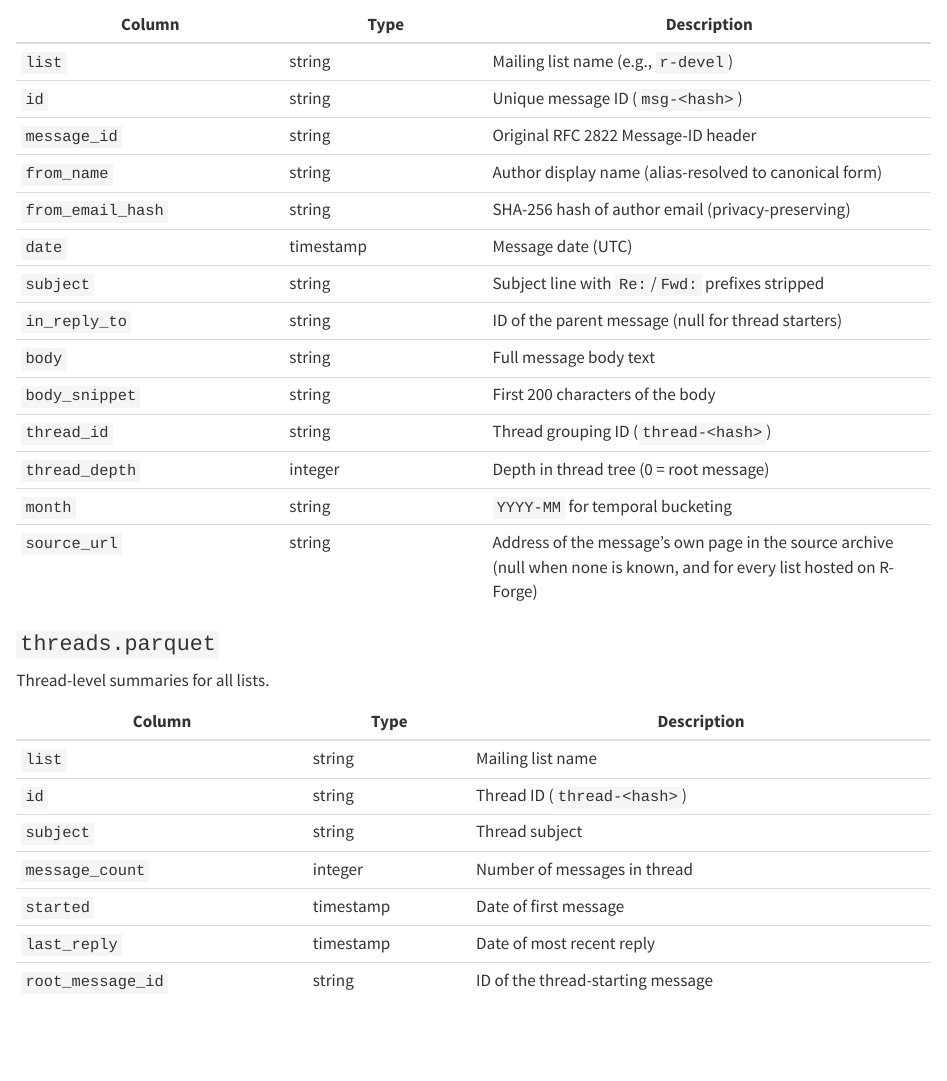
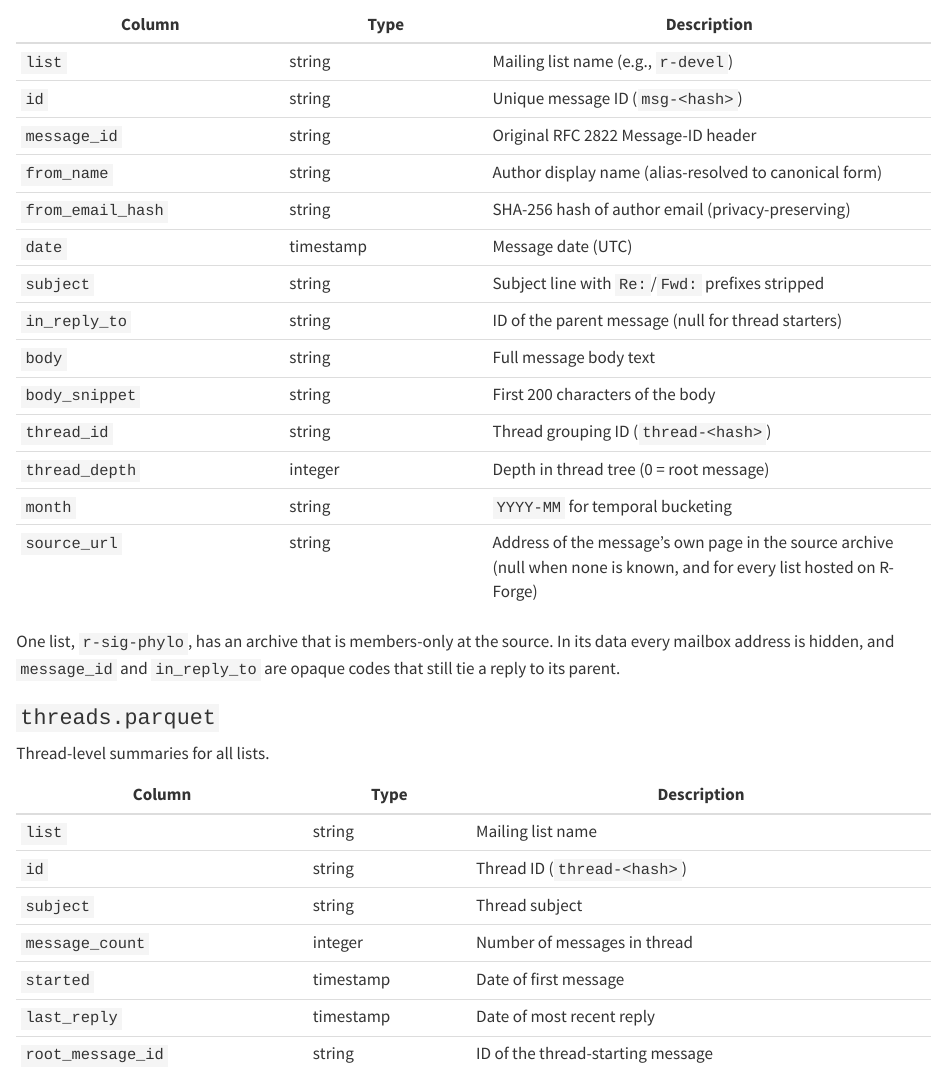
Before and after one commit to r-mailing-lists/data, a Quarto document (README.qmd): the page in a window 1100 px wide, from 2740 px down. Rendered offline with R 4.5, knitr and Pandoc in place of Quarto, with nearby package versions; drawn as R Markdown's standard HTML page in place of the format the file asks for; some code elsewhere in the file could not run offline.

Commit message:
feat: add r-sig-phylo, whose archive at the source is members-only
lists.conf gains r-sig-phylo after r-sig-networks, with the base URL
https://stat.ethz.ch/mailman/private/r-sig-phylo/. The line replaces
the commented-out entry for the same list, which said the list was not
on pipermail. The /mailman/private/ in the URL is what puts the list
under the guard of pull-archives.sh, so a test feeds the real line to
the script together with an archive that has raw identifiers and
expects the list to be left out.

Its archive repository is private, so the list joins the build only
once the ARCHIVE_DEPLOY_KEY secret exists. Until then the repository
cannot be cloned and the list is passed over, as any repository that
cannot be cloned is.

README.qmd says, under the columns of a list's file, that this one
list's archive is members-only at the source, that every mailbox
address in its data is hidden, and that message_id and in_reply_to are
opaque codes that still tie a reply to its parent. README.md is left
to the workflow, which renders it.

The Privacy and License sections of the README still say that the mail
is publicly archived at the source. That does not hold for this list,
and the wording is left for a decision.

```diff
--- a/README.qmd
+++ b/README.qmd
@@ -266,6 +266,8 @@ One Parquet file per mailing list. All files share the same schema.
 | `month` | string | `YYYY-MM` for temporal bucketing |
 | `source_url` | string | Address of the message's own page in the source archive (null when none is known, and for every list hosted on R-Forge) |
 
+One list, `r-sig-phylo`, has an archive that is members-only at the source. In its data every mailbox address is hidden, and `message_id` and `in_reply_to` are opaque codes that still tie a reply to its parent.
+
 ### `threads.parquet`
 
 Thread-level summaries for all lists.
```
Also changed, not shown: 2 other files.
